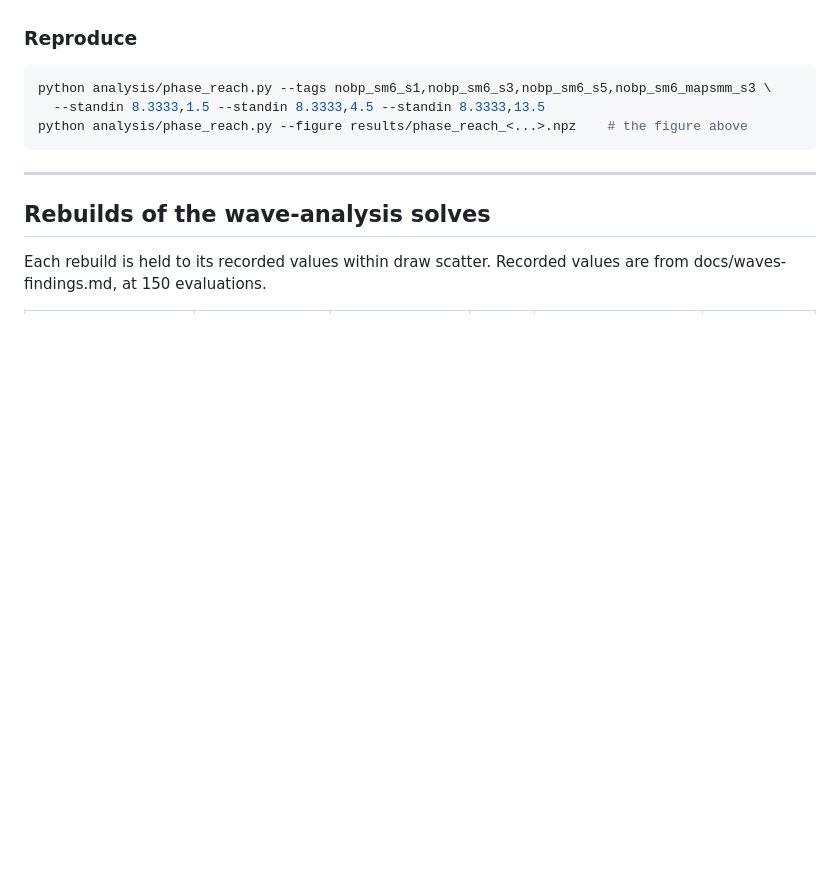
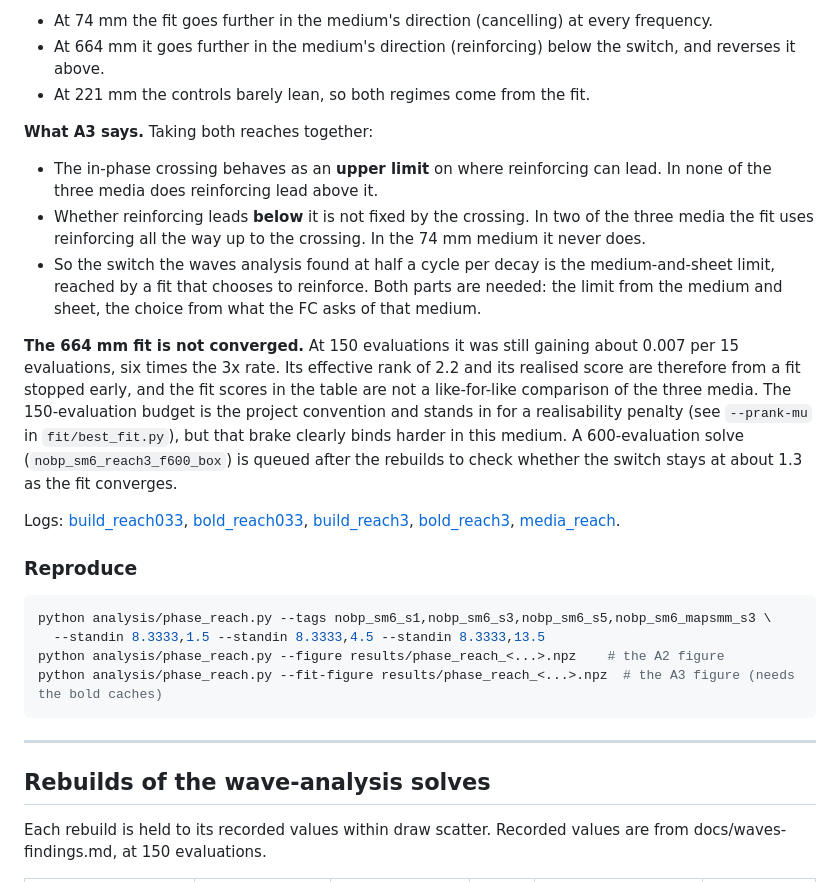
Before and after one commit to NeuroLeech/CCFD, a Markdown page: docs/framing/phaseA_findings.md, the part around one of its changes. GitHub-like rendering; blank space fills up the shorter version.

````diff
--- a/docs/framing/phaseA_findings.md
+++ b/docs/framing/phaseA_findings.md
@@ -167,10 +200,39 @@ running.
+- At 74 mm the fit goes further in the medium's direction (cancelling) at every frequency.
+- At 664 mm it goes further in the medium's direction (reinforcing) below the switch, and
+  reverses it above.
+- At 221 mm the controls barely lean, so both regimes come from the fit.
+
+**What A3 says.** Taking both reaches together:
+
+- The in-phase crossing behaves as an **upper limit** on where reinforcing can lead. In
+  none of the three media does reinforcing lead above it.
+- Whether reinforcing leads **below** it is not fixed by the crossing. In two of the three
+  media the fit uses reinforcing all the way up to the crossing. In the 74 mm medium it
+  never does.
+- So the switch the waves analysis found at half a cycle per decay is the medium-and-sheet
+  limit, reached by a fit that chooses to reinforce. Both parts are needed: the limit from
+  the medium and sheet, the choice from what the FC asks of that medium.
+
+**The 664 mm fit is not converged.** At 150 evaluations it was still gaining about 0.007
+per 15 evaluations, six times the 3x rate. Its effective rank of 2.2 and its realised score
+are therefore from a fit stopped early, and the fit scores in the table are not a
+like-for-like comparison of the three media. The 150-evaluation budget is the project
+convention and stands in for a realisability penalty (see `--prank-mu` in
+`fit/best_fit.py`), but that brake clearly binds harder in this medium. A 600-evaluation solve
+(`nobp_sm6_reach3_f600_box`) is queued after the rebuilds to check whether the switch
+stays at about 1.3 as the fit converges.
+
+Logs: [build_reach033](logs/build_reach033.txt), [bold_reach033](logs/bold_reach033_box_fitted.txt),
+[build_reach3](logs/build_reach3.txt), [bold_reach3](logs/bold_reach3_box_fitted.txt),
+[media_reach](logs/media_reach.txt).
 
 ### Reproduce
 
 ```bash
 python analysis/phase_reach.py --tags nobp_sm6_s1,nobp_sm6_s3,nobp_sm6_s5,nobp_sm6_mapsmm_s3 \
   --standin 8.3333,1.5 --standin 8.3333,4.5 --standin 8.3333,13.5
-python analysis/phase_reach.py --figure results/phase_reach_<...>.npz    # the figure above
+python analysis/phase_reach.py --figure results/phase_reach_<...>.npz    # the A2 figure
+python analysis/phase_reach.py --fit-figure results/phase_reach_<...>.npz  # the A3 figure (needs the bold caches)
 ```
 
 ---
````
Also changed, not shown: other parts of docs/framing/phaseA_findings.md (+53 -20 lines), docs/framing/plan.md (+1 -1 lines), docs/framing/figures/phaseA3_fit_reach.png (added), 5 other files.
